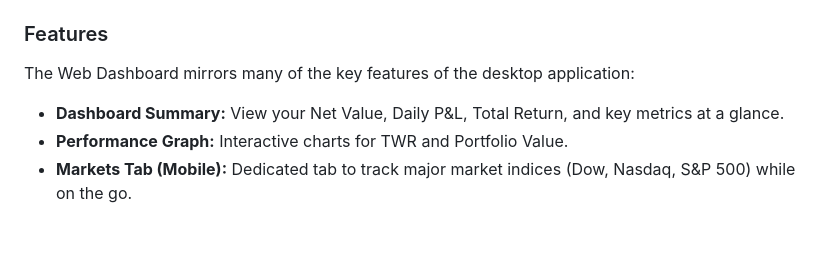
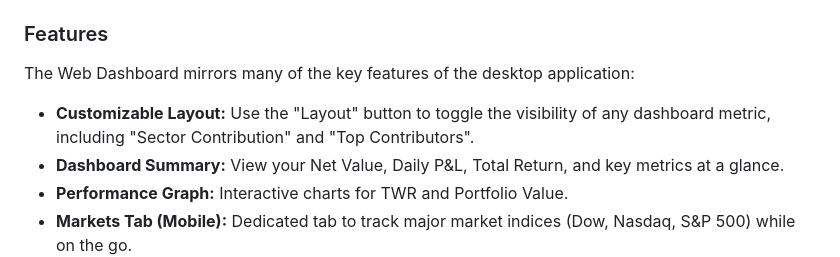
Before and after one commit to StockAlchemist/Investa, a Markdown page: TUTORIAL.md, the part around the change. Rendered like a GitHub page; blank space fills up the shorter version.

```diff
--- a/TUTORIAL.md
+++ b/TUTORIAL.md
@@ -666,6 +666,7 @@ Investa now includes a modern Web Dashboard that allows you to view your portfol
 
 The Web Dashboard mirrors many of the key features of the desktop application:
 
+*   **Customizable Layout:** Use the "Layout" button to toggle the visibility of any dashboard metric, including "Sector Contribution" and "Top Contributors".
 *   **Dashboard Summary:** View your Net Value, Daily P&L, Total Return, and key metrics at a glance.
 *   **Performance Graph:** Interactive charts for TWR and Portfolio Value.
 *   **Markets Tab (Mobile):** Dedicated tab to track major market indices (Dow, Nasdaq, S&P 500) while on the go.
```
Also changed, not shown: README.md (+1 -0 lines).
